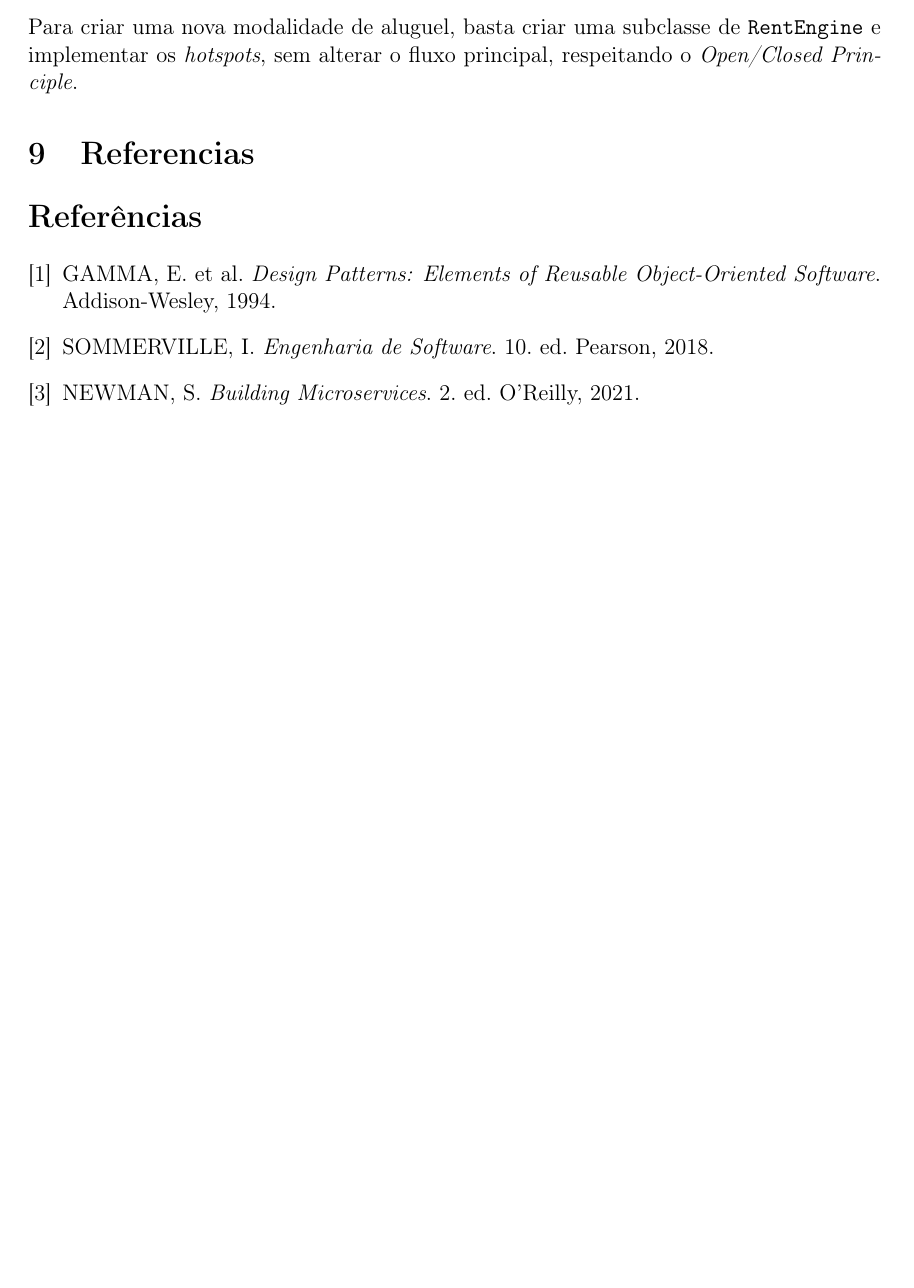
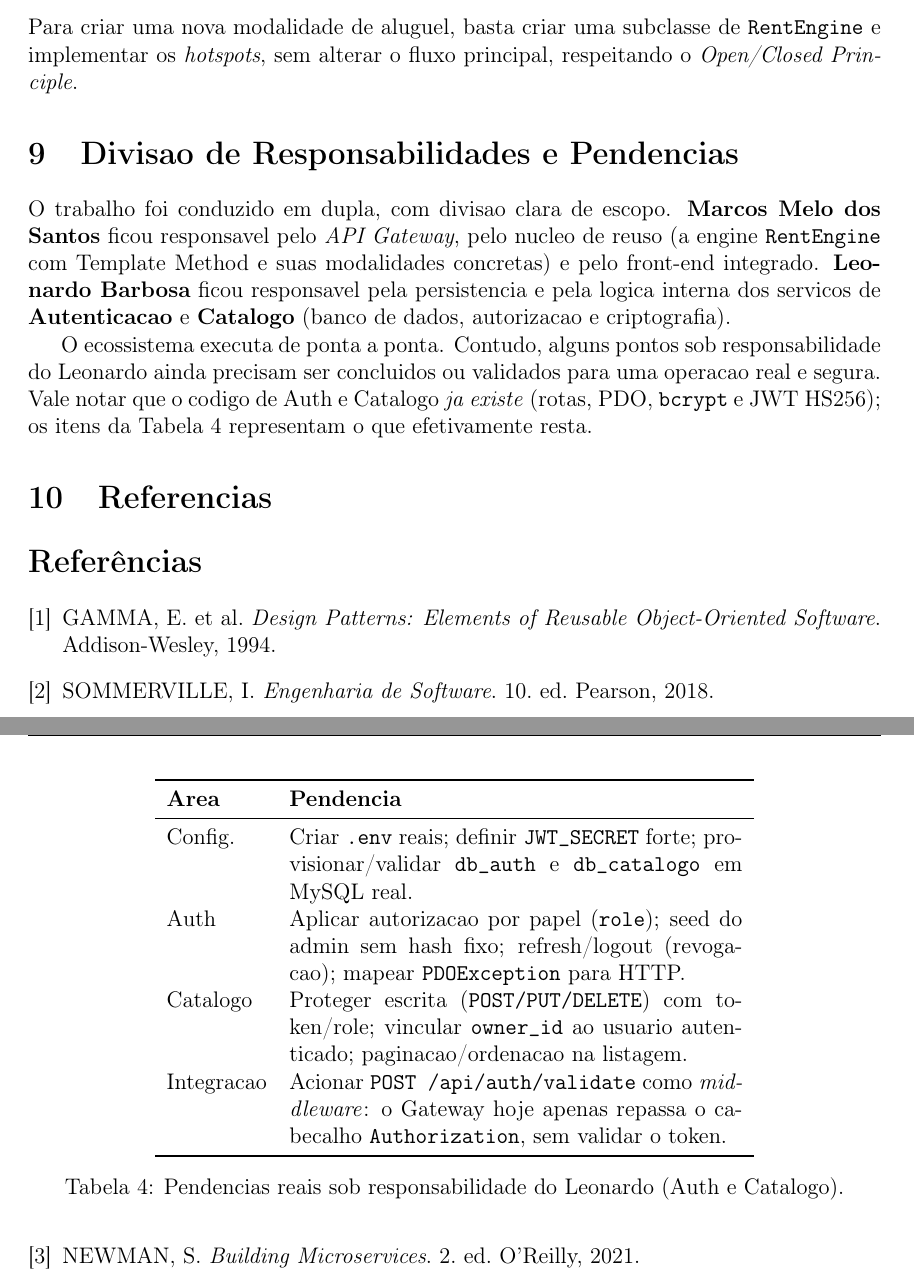
Before and after one commit to TheMarksan/aluguel-services-framework, a LaTeX document (docs/relatorio.tex): part of page 8 of 8 before the commit and two parts of pages 8 and 9 of 9 after it, the two joined at a grey line, cut so that both start at the same text, the shorter picture padded with empty space. Compiled offline with pdfLaTeX.

Commit message:
docs: documenta divisao de escopo da dupla e pendencias reais do Leonardo
Atualiza README e relatorio sem alterar codigo:
- README: secao "Divisao de Escopo (Dupla)" e checklist "Pendencias de
  Implementacao (Leonardo)" para Auth e Catalogo
- relatorio.tex: responsabilidades na capa e secao com tabela de pendencias
- Itens baseados em auditoria real: .env ausentes, escrita do catalogo sem
  protecao, role nao aplicado e Gateway sem acionar /api/auth/validate

```diff
--- a/docs/relatorio.tex
+++ b/docs/relatorio.tex
@@ -378,6 +380,37 @@ Para criar uma nova modalidade de aluguel, basta criar uma subclasse de
 respeitando o \textit{Open/Closed Principle}.
 
 % ==========================================================================
+\section{Divisao de Responsabilidades e Pendencias}
+% ==========================================================================
+O trabalho foi conduzido em dupla, com divisao clara de escopo. \textbf{Marcos Melo dos
+Santos} ficou responsavel pelo \textit{API Gateway}, pelo nucleo de reuso (a engine
+\texttt{RentEngine} com Template Method e suas modalidades concretas) e pelo front-end
+integrado. \textbf{Leonardo Barbosa} ficou responsavel pela persistencia e pela logica
+interna dos servicos de \textbf{Autenticacao} e \textbf{Catalogo} (banco de dados,
+autorizacao e criptografia).
+
+O ecossistema executa de ponta a ponta. Contudo, alguns pontos sob responsabilidade do
+Leonardo ainda precisam ser concluidos ou validados para uma operacao real e segura. Vale
+notar que o codigo de Auth e Catalogo \textit{ja existe} (rotas, PDO, \texttt{bcrypt} e
+JWT HS256); os itens da Tabela~\ref{tab:pendencias} representam o que efetivamente resta.
+
+\begin{table}[h]
+    \centering
+    \begin{tabular}{l p{8.5cm}}
+        \toprule
+        \textbf{Area} & \textbf{Pendencia} \\
+        \midrule
+        Config.     & Criar \texttt{.env} reais; definir \texttt{JWT\_SECRET} forte; provisionar/validar \texttt{db\_auth} e \texttt{db\_catalogo} em MySQL real. \\
+        Auth        & Aplicar autorizacao por papel (\texttt{role}); seed do admin sem hash fixo; refresh/logout (revogacao); mapear \texttt{PDOException} para HTTP. \\
+        Catalogo    & Proteger escrita (\texttt{POST/PUT/DELETE}) com token/role; vincular \texttt{owner\_id} ao usuario autenticado; paginacao/ordenacao na listagem. \\
+        Integracao  & Acionar \texttt{POST /api/auth/validate} como \textit{middleware}: o Gateway hoje apenas repassa o cabecalho \texttt{Authorization}, sem validar o token. \\
+        \bottomrule
+    \end{tabular}
+    \caption{Pendencias reais sob responsabilidade do Leonardo (Auth e Catalogo).}
+    \label{tab:pendencias}
+\end{table}
+
+% ==========================================================================
 \section{Referencias}
 % ==========================================================================
 \begin{thebibliography}{9}
```
Also changed, not shown: README.md, docs/relatorio.tex (4 more changed lines).
